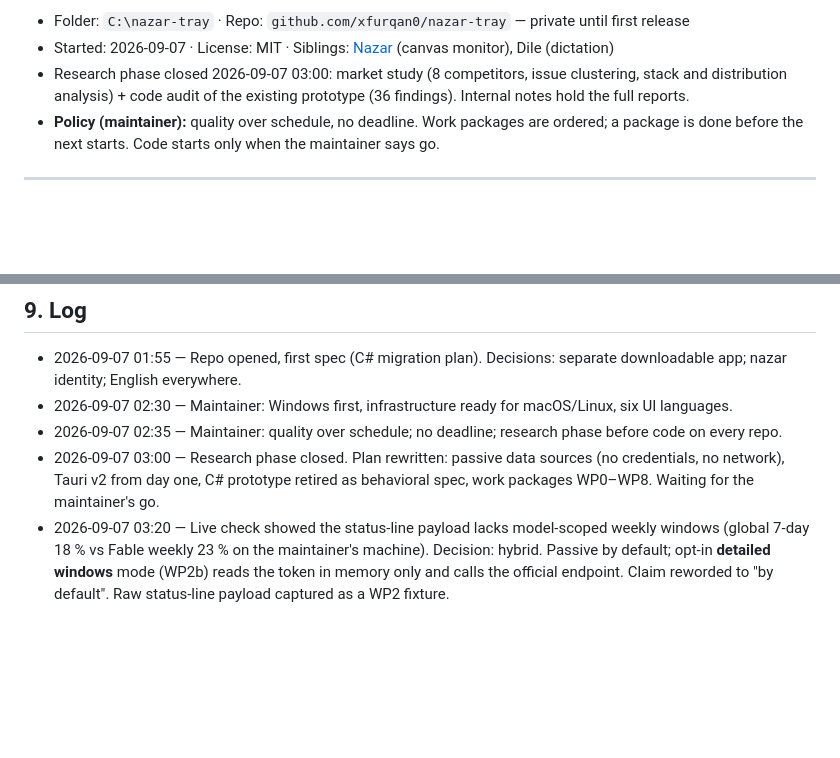
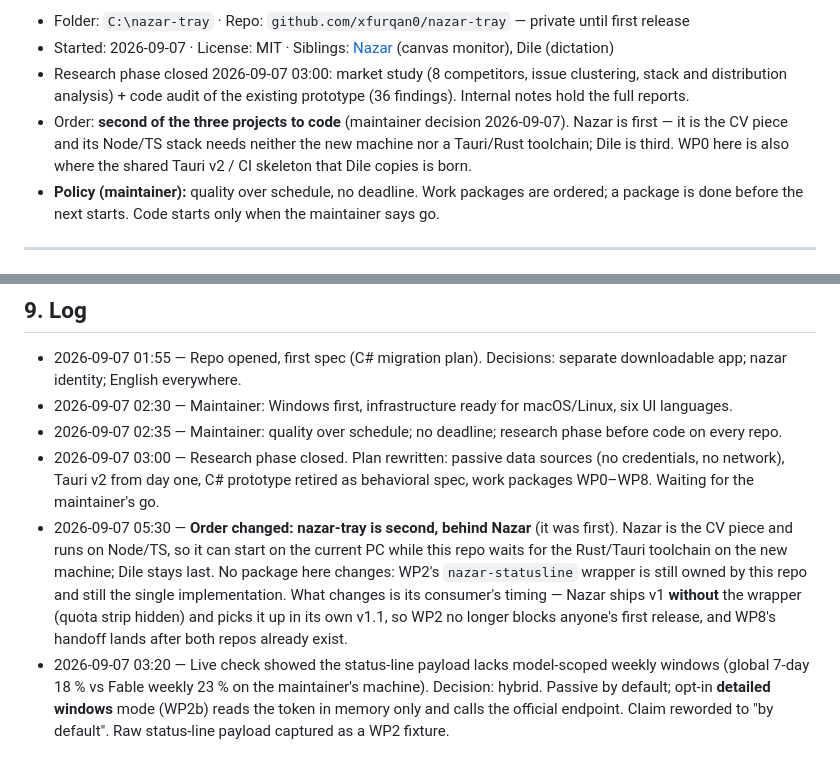
Before and after one commit to xfurqan0/nazar-tray, a Markdown page: docs/PROJECT.md, 2 parts joined by grey strips. Drawn GitHub-style; blank space fills up the shorter version.

Commit message:
docs: global order Nazar → nazar-tray → Dile; decisions closed 2026-09-07

```diff
--- a/docs/PROJECT.md
+++ b/docs/PROJECT.md
@@ -7,6 +7,7 @@ Internal project notes. Kept in English so the repo is readable by everyone.
 - Folder: `C:\nazar-tray` · Repo: `github.com/xfurqan0/nazar-tray` — private until first release
 - Started: 2026-09-07 · License: MIT · Siblings: [Nazar](https://github.com/xfurqan0/nazar) (canvas monitor), Dile (dictation)
 - Research phase closed 2026-09-07 03:00: market study (8 competitors, issue clustering, stack and distribution analysis) + code audit of the existing prototype (36 findings). Internal notes hold the full reports.
+- Order: **second of the three projects to code** (maintainer decision 2026-09-07). Nazar is first — it is the CV piece and its Node/TS stack needs neither the new machine nor a Tauri/Rust toolchain; Dile is third. WP0 here is also where the shared Tauri v2 / CI skeleton that Dile copies is born.
 - **Policy (maintainer):** quality over schedule, no deadline. Work packages are ordered; a package is done before the next starts. Code starts only when the maintainer says go.
 
 ---
@@ -132,4 +133,5 @@ Going public happens after WP7, not before.
 - 2026-09-07 02:30 — Maintainer: Windows first, infrastructure ready for macOS/Linux, six UI languages.
 - 2026-09-07 02:35 — Maintainer: quality over schedule; no deadline; research phase before code on every repo.
 - 2026-09-07 03:00 — Research phase closed. Plan rewritten: passive data sources (no credentials, no network), Tauri v2 from day one, C# prototype retired as behavioral spec, work packages WP0–WP8. Waiting for the maintainer's go.
+- 2026-09-07 05:30 — **Order changed: nazar-tray is second, behind Nazar** (it was first). Nazar is the CV piece and runs on Node/TS, so it can start on the current PC while this repo waits for the Rust/Tauri toolchain on the new machine; Dile stays last. No package here changes: WP2's `nazar-statusline` wrapper is still owned by this repo and still the single implementation. What changes is its consumer's timing — Nazar ships v1 **without** the wrapper (quota strip hidden) and picks it up in its own v1.1, so WP2 no longer blocks anyone's first release, and WP8's handoff lands after both repos already exist.
 - 2026-09-07 03:20 — Live check showed the status-line payload lacks model-scoped weekly windows (global 7-day 18 % vs Fable weekly 23 % on the maintainer's machine). Decision: hybrid. Passive by default; opt-in **detailed windows** mode (WP2b) reads the token in memory only and calls the official endpoint. Claim reworded to "by default". Raw status-line payload captured as a WP2 fixture.
```
